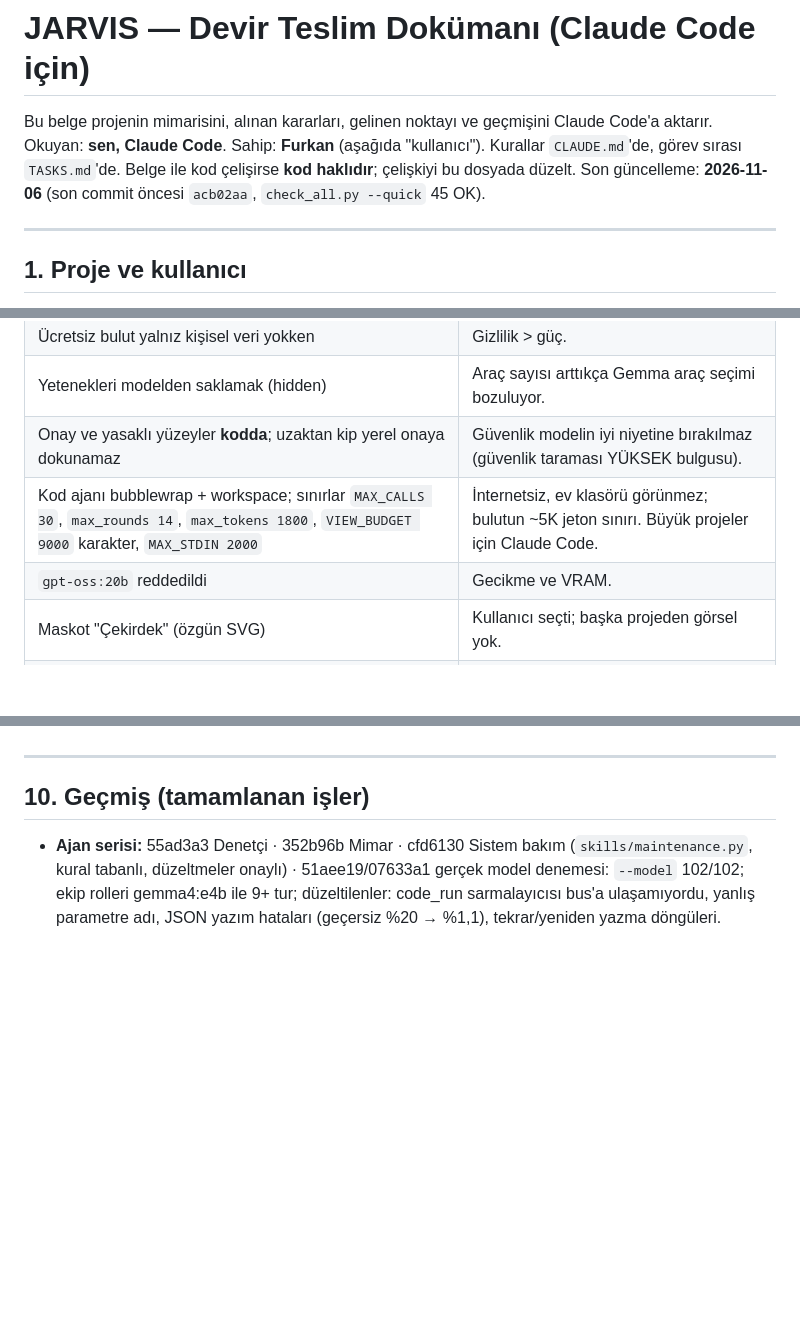
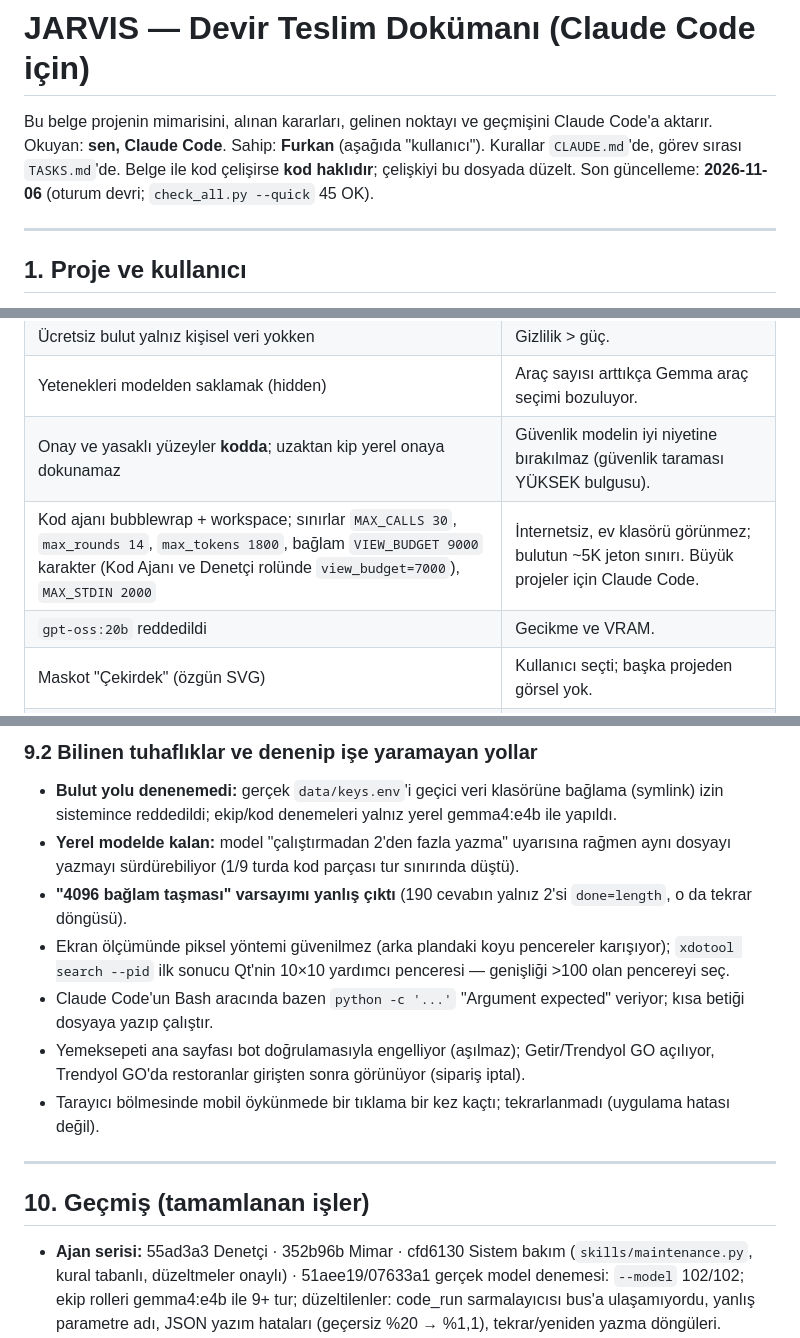
Before and after one commit to furkansagsoyu/jarvis, a Markdown page: HANDOFF.md, 3 parts joined by grey strips. Rendered like a GitHub page; blank space fills up the shorter version.

```diff
--- a/HANDOFF.md
+++ b/HANDOFF.md
@@ -1,7 +1,7 @@
 # JARVIS — Devir Teslim Dokümanı (Claude Code için)
 
 Bu belge projenin mimarisini, alınan kararları, gelinen noktayı ve geçmişini Claude Code'a aktarır. Okuyan: **sen, Claude Code**. Sahip: **Furkan** (aşağıda "kullanıcı"). Kurallar `CLAUDE.md`'de, görev sırası `TASKS.md`'de.
-Belge ile kod çelişirse **kod haklıdır**; çelişkiyi bu dosyada düzelt. Son güncelleme: **2026-11-06** (son commit öncesi `acb02aa`, `check_all.py --quick` 45 OK).
+Belge ile kod çelişirse **kod haklıdır**; çelişkiyi bu dosyada düzelt. Son güncelleme: **2026-11-06** (oturum devri; `check_all.py --quick` 45 OK).
 
 ---
 
@@ -115,7 +115,7 @@ Testler `JARVIS_DATA`'yı geçici klasöre yönlendirir, `ollama` yoksa sahtesin
 | Ücretsiz bulut yalnız kişisel veri yokken | Gizlilik > güç. |
 | Yetenekleri modelden saklamak (hidden) | Araç sayısı arttıkça Gemma araç seçimi bozuluyor. |
 | Onay ve yasaklı yüzeyler **kodda**; uzaktan kip yerel onaya dokunamaz | Güvenlik modelin iyi niyetine bırakılmaz (güvenlik taraması YÜKSEK bulgusu). |
-| Kod ajanı bubblewrap + workspace; sınırlar `MAX_CALLS 30`, `max_rounds 14`, `max_tokens 1800`, `VIEW_BUDGET 9000` karakter, `MAX_STDIN 2000` | İnternetsiz, ev klasörü görünmez; bulutun ~5K jeton sınırı. Büyük projeler için Claude Code. |
+| Kod ajanı bubblewrap + workspace; sınırlar `MAX_CALLS 30`, `max_rounds 14`, `max_tokens 1800`, bağlam `VIEW_BUDGET 9000` karakter (Kod Ajanı ve Denetçi rolünde `view_budget=7000`), `MAX_STDIN 2000` | İnternetsiz, ev klasörü görünmez; bulutun ~5K jeton sınırı. Büyük projeler için Claude Code. |
 | `gpt-oss:20b` reddedildi | Gecikme ve VRAM. |
 | Maskot "Çekirdek" (özgün SVG) | Kullanıcı seçti; başka projeden görsel yok. |
 | Ada: Qt overlay (Cinnamon applet/desklet değil) | Taşınabilir, `_confirm`'e doğrudan bağlanır. |
@@ -147,3 +166,11 @@ Piyasa karşılaştırmasından kalan eksikler: e-posta/takvim entegrasyonu, OCR
+### 9.2 Bilinen tuhaflıklar ve denenip işe yaramayan yollar
+- **Bulut yolu denenemedi:** gerçek `data/keys.env`'i geçici veri klasörüne bağlama (symlink) izin sistemince reddedildi; ekip/kod denemeleri yalnız yerel gemma4:e4b ile yapıldı.
+- **Yerel modelde kalan:** model "çalıştırmadan 2'den fazla yazma" uyarısına rağmen aynı dosyayı yazmayı sürdürebiliyor (1/9 turda kod parçası tur sınırında düştü).
+- **"4096 bağlam taşması" varsayımı yanlış çıktı** (190 cevabın yalnız 2'si `done=length`, o da tekrar döngüsü).
+- Ekran ölçümünde piksel yöntemi güvenilmez (arka plandaki koyu pencereler karışıyor); `xdotool search --pid` ilk sonucu Qt'nin 10×10 yardımcı penceresi — genişliği >100 olan pencereyi seç.
+- Claude Code'un Bash aracında bazen `python -c '...'` "Argument expected" veriyor; kısa betiği dosyaya yazıp çalıştır.
+- Yemeksepeti ana sayfası bot doğrulamasıyla engelliyor (aşılmaz); Getir/Trendyol GO açılıyor, Trendyol GO'da restoranlar girişten sonra görünüyor (sipariş iptal).
+- Tarayıcı bölmesinde mobil öykünmede bir tıklama bir kez kaçtı; tekrarlanmadı (uygulama hatası değil).
 
 ---
 
```
Also changed, not shown: other parts of HANDOFF.md (+20 -1 lines), TASKS.md (+11 -8 lines).
